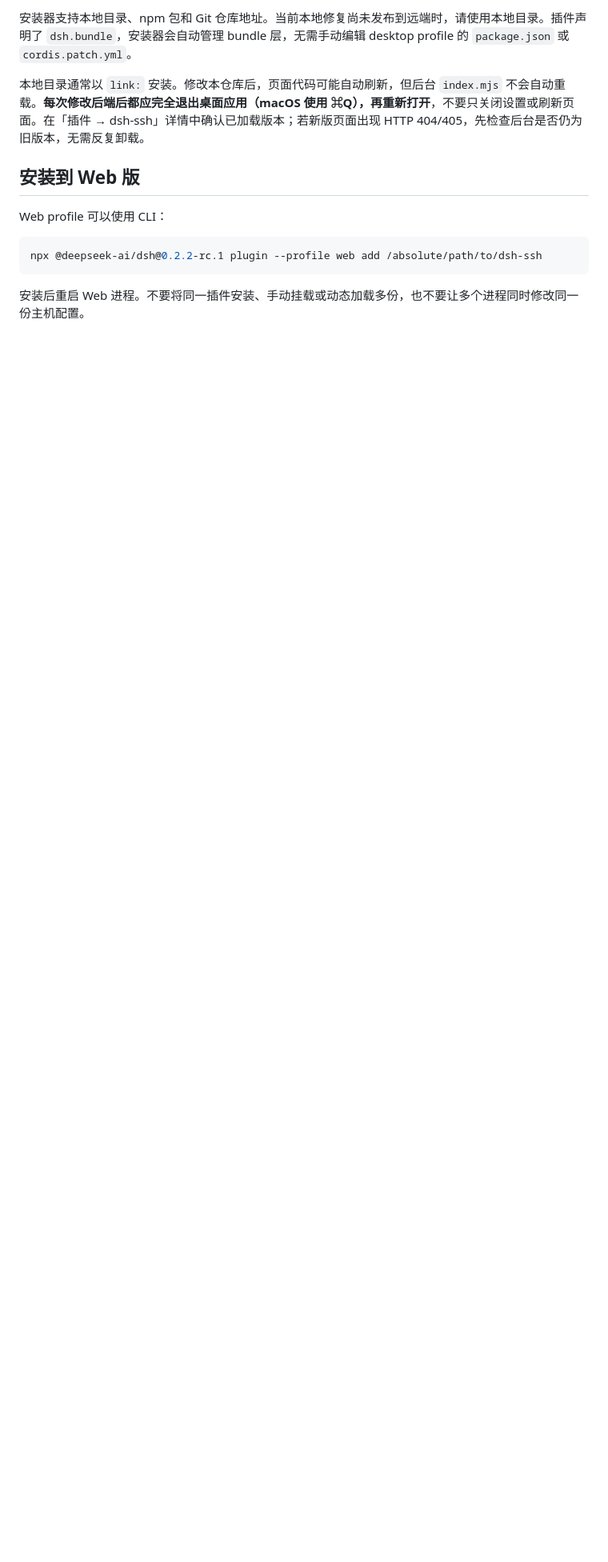
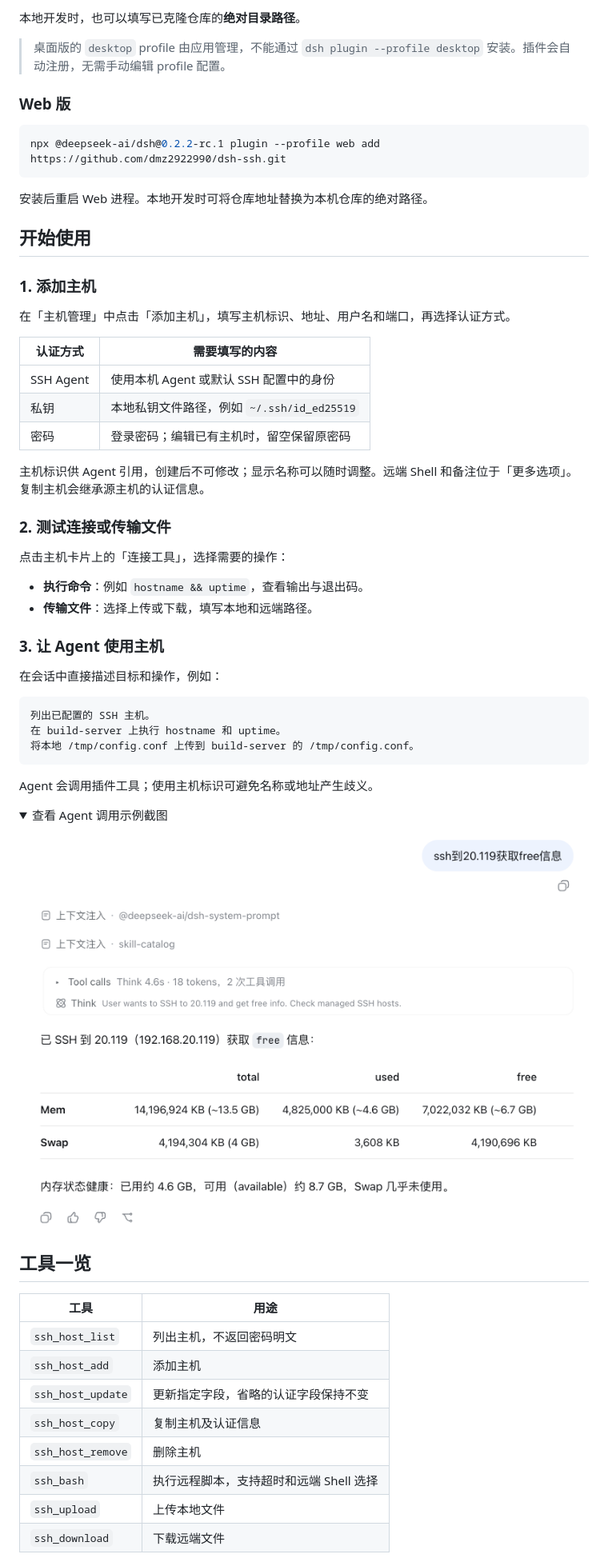
Before and after one commit to dmz2922990/dsh-ssh, a Markdown page: README.md, the part around one of its changes. Shown at 80% size. Rendered like a GitHub page; folded sections open; blank space fills up the shorter version.

````diff
--- a/README.md
+++ b/README.md
@@ -39,14 +39,66 @@ DeepSeek Harness (DSH) 插件：**SSH 主机管理 + 远程 Bash 执行**。
 
-安装器支持本地目录、npm 包和 Git 仓库地址。当前本地修复尚未发布到远端时，请使用本地目录。插件声明了 `dsh.bundle`，安装器会自动管理 bundle 层，无需手动编辑 desktop profile 的 `package.json` 或 `cordis.patch.yml`。
+本地开发时，也可以填写已克隆仓库的**绝对目录路径**。
 
-本地目录通常以 `link:` 安装。修改本仓库后，页面代码可能自动刷新，但后台 `index.mjs` 不会自动重载。**每次修改后端后都应完全退出桌面应用（macOS 使用 ⌘Q），再重新打开**，不要只关闭设置或刷新页面。在「插件 → dsh-ssh」详情中确认已加载版本；若新版页面出现 HTTP 404/405，先检查后台是否仍为旧版本，无需反复卸载。
+> 桌面版的 `desktop` profile 由应用管理，不能通过 `dsh plugin --profile desktop` 安装。插件会自动注册，无需手动编辑 profile 配置。
 
-## 安装到 Web 版
-
-Web profile 可以使用 CLI：
+### Web 版
 
 ```bash
-npx @deepseek-ai/dsh@0.2.2-rc.1 plugin --profile web add /absolute/path/to/dsh-ssh
+npx @deepseek-ai/dsh@0.2.2-rc.1 plugin --profile web add https://github.com/dmz2922990/dsh-ssh.git
 ```
 
-安装后重启 Web 进程。不要将同一插件安装、手动挂载或动态加载多份，也不要让多个进程同时修改同一份主机配置。
+安装后重启 Web 进程。本地开发时可将仓库地址替换为本机仓库的绝对路径。
+
+## 开始使用
+
+### 1. 添加主机
+
+在「主机管理」中点击「添加主机」，填写主机标识、地址、用户名和端口，再选择认证方式。
+
+| 认证方式 | 需要填写的内容 |
+| --- | --- |
+| SSH Agent | 使用本机 Agent 或默认 SSH 配置中的身份 |
+| 私钥 | 本地私钥文件路径，例如 `~/.ssh/id_ed25519` |
+| 密码 | 登录密码；编辑已有主机时，留空保留原密码 |
+
+主机标识供 Agent 引用，创建后不可修改；显示名称可以随时调整。远端 Shell 和备注位于「更多选项」。复制主机会继承源主机的认证信息。
+
+### 2. 测试连接或传输文件
+
+点击主机卡片上的「连接工具」，选择需要的操作：
+
+- **执行命令**：例如 `hostname && uptime`，查看输出与退出码。
+- **传输文件**：选择上传或下载，填写本地和远端路径。
+
+### 3. 让 Agent 使用主机
+
+在会话中直接描述目标和操作，例如：
+
+```text
+列出已配置的 SSH 主机。
+在 build-server 上执行 hostname 和 uptime。
+将本地 /tmp/config.conf 上传到 build-server 的 /tmp/config.conf。
+```
+
+Agent 会调用插件工具；使用主机标识可避免名称或地址产生歧义。
+
+<details>
+<summary>查看 Agent 调用示例截图</summary>
+
+![Agent 调用 ssh_bash 执行远程命令](docs/screenshot/agent_using_ssh.png)
+
+</details>
+
+## 工具一览
+
+| 工具 | 用途 |
+| --- | --- |
+| `ssh_host_list` | 列出主机，不返回密码明文 |
+| `ssh_host_add` | 添加主机 |
+| `ssh_host_update` | 更新指定字段，省略的认证字段保持不变 |
+| `ssh_host_copy` | 复制主机及认证信息 |
+| `ssh_host_remove` | 删除主机 |
+| `ssh_bash` | 执行远程脚本，支持超时和远端 Shell 选择 |
+| `ssh_upload` | 上传本地文件 |
+| `ssh_download` | 下载远端文件 |
+
````
Also changed, not shown: other parts of README.md (+76 -58 lines), tasks/todo.md (+9 -0 lines), docs/screenshot/screenshot.png.
